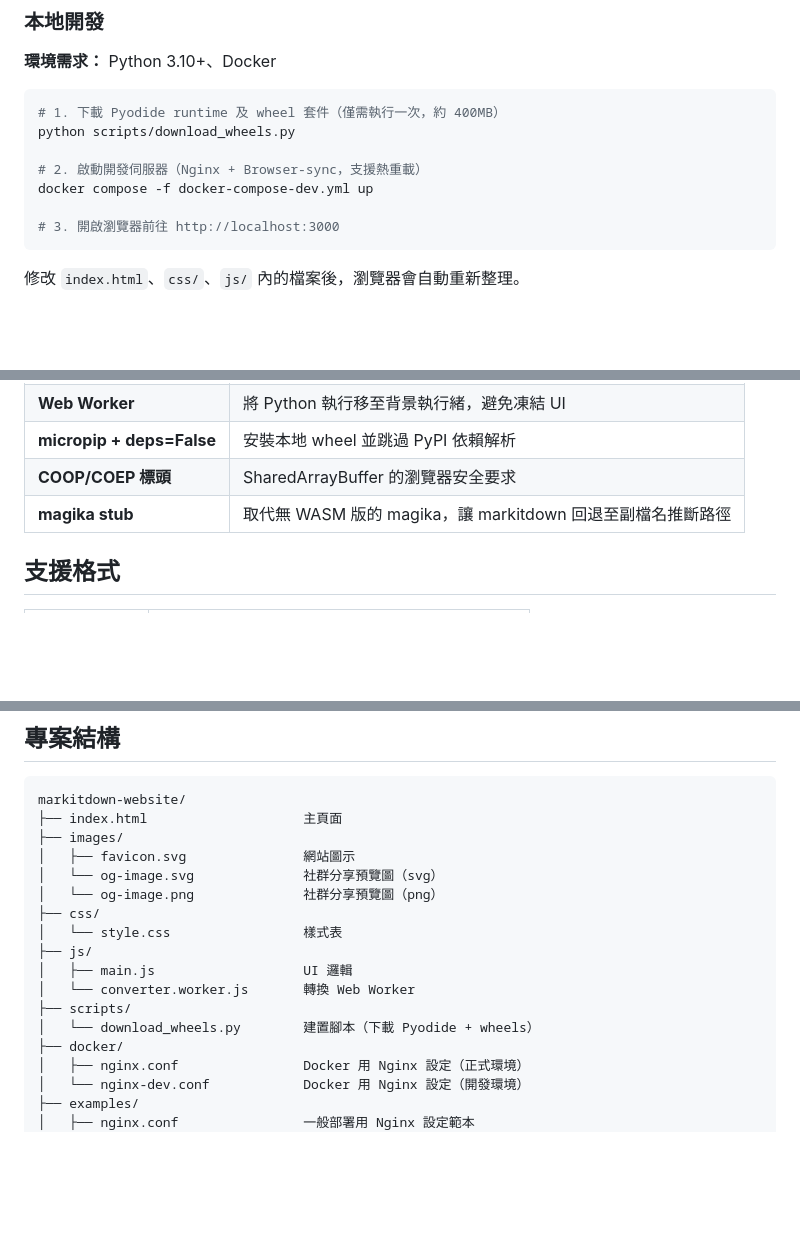
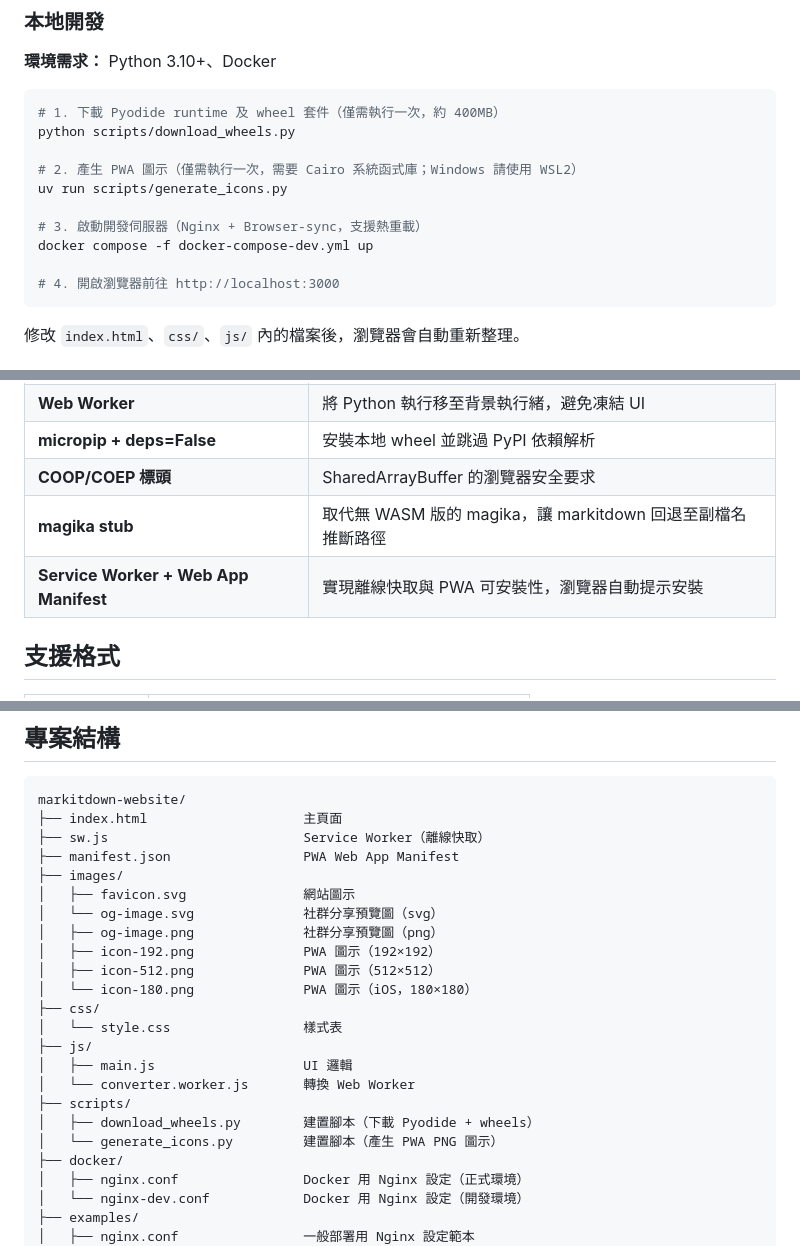
Before and after one commit to GoneTone/markitdown-website, a Markdown page: README.md, 3 parts joined by grey strips. GitHub-like rendering; blank space fills up the shorter version.

Commit message:
docs: update README for PWA support and generate_icons.py
Co-Authored-By: Claude Sonnet 4.5 <noreply@anthropic.com>

````diff
--- a/README.md
+++ b/README.md
@@ -62,10 +62,13 @@ services:
 # 1. 下載 Pyodide runtime 及 wheel 套件（僅需執行一次，約 400MB）
 python scripts/download_wheels.py
 
-# 2. 啟動開發伺服器（Nginx + Browser-sync，支援熱重載）
+# 2. 產生 PWA 圖示（僅需執行一次，需要 Cairo 系統函式庫；Windows 請使用 WSL2）
+uv run scripts/generate_icons.py
+
+# 3. 啟動開發伺服器（Nginx + Browser-sync，支援熱重載）
 docker compose -f docker-compose-dev.yml up
 
-# 3. 開啟瀏覽器前往 http://localhost:3000
+# 4. 開啟瀏覽器前往 http://localhost:3000
 ```
 
 修改 `index.html`、`css/`、`js/` 內的檔案後，瀏覽器會自動重新整理。
@@ -94,6 +97,7 @@ docker compose -f docker-compose-dev.yml up
 | **micropip + deps=False** | 安裝本地 wheel 並跳過 PyPI 依賴解析                   |
 | **COOP/COEP 標頭**          | SharedArrayBuffer 的瀏覽器安全要求                 |
 | **magika stub**           | 取代無 WASM 版的 magika，讓 markitdown 回退至副檔名推斷路徑 |
+| **Service Worker + Web App Manifest** | 實現離線快取與 PWA 可安裝性，瀏覽器自動提示安裝 |
 
 ## 支援格式
 
@@ -112,17 +116,23 @@ docker compose -f docker-compose-dev.yml up
 ```
 markitdown-website/
 ├── index.html                    主頁面
+├── sw.js                         Service Worker（離線快取）
+├── manifest.json                 PWA Web App Manifest
 ├── images/
 │   ├── favicon.svg               網站圖示
 │   └── og-image.svg              社群分享預覽圖（svg）
-│   └── og-image.png              社群分享預覽圖（png）
+│   ├── og-image.png              社群分享預覽圖（png）
+│   ├── icon-192.png              PWA 圖示（192×192）
+│   ├── icon-512.png              PWA 圖示（512×512）
+│   └── icon-180.png              PWA 圖示（iOS，180×180）
 ├── css/
 │   └── style.css                 樣式表
 ├── js/
 │   ├── main.js                   UI 邏輯
 │   └── converter.worker.js       轉換 Web Worker
 ├── scripts/
-│   └── download_wheels.py        建置腳本（下載 Pyodide + wheels）
+│   ├── download_wheels.py        建置腳本（下載 Pyodide + wheels）
+│   └── generate_icons.py         建置腳本（產生 PWA PNG 圖示）
 ├── docker/
 │   ├── nginx.conf                Docker 用 Nginx 設定（正式環境）
 │   └── nginx-dev.conf            Docker 用 Nginx 設定（開發環境）
````
